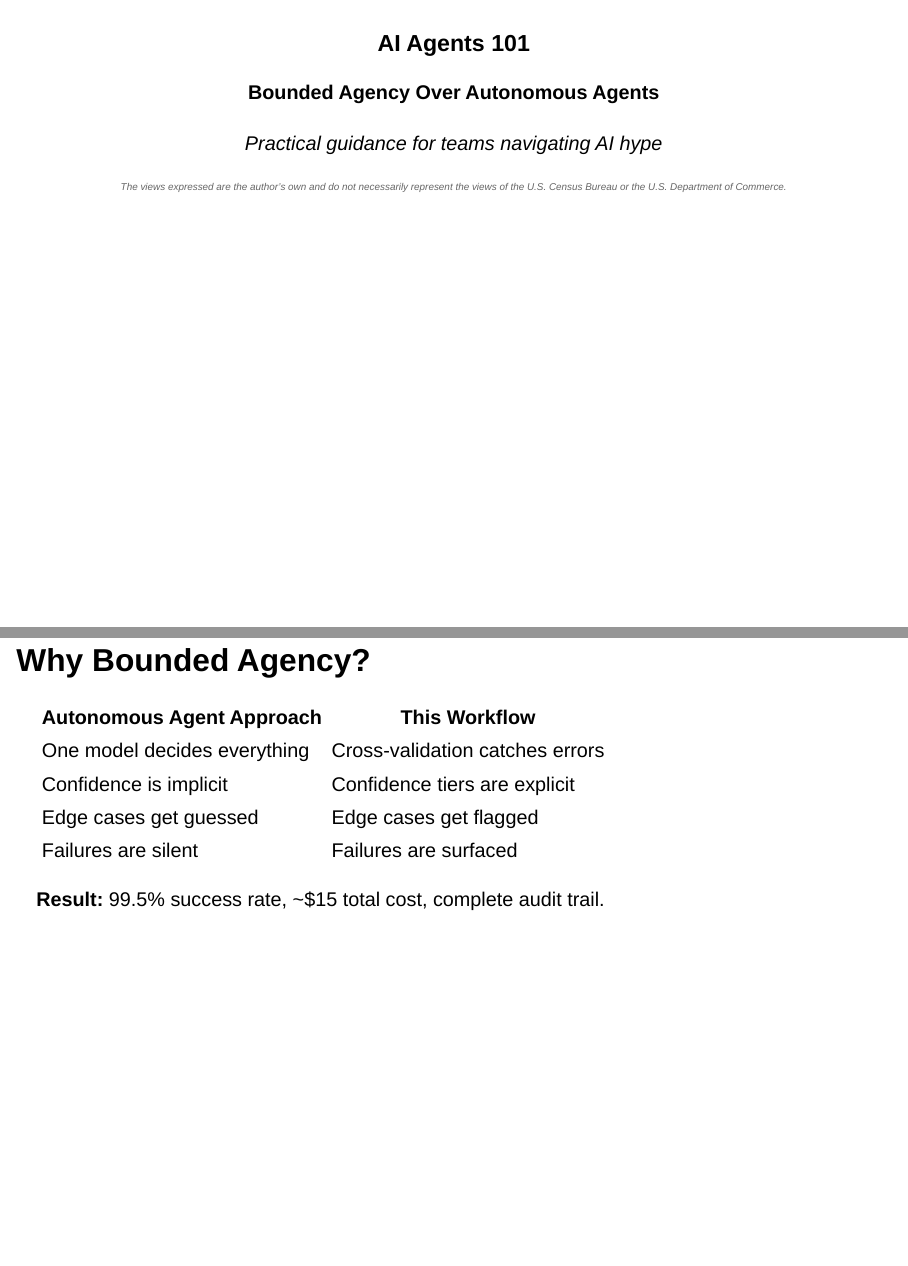
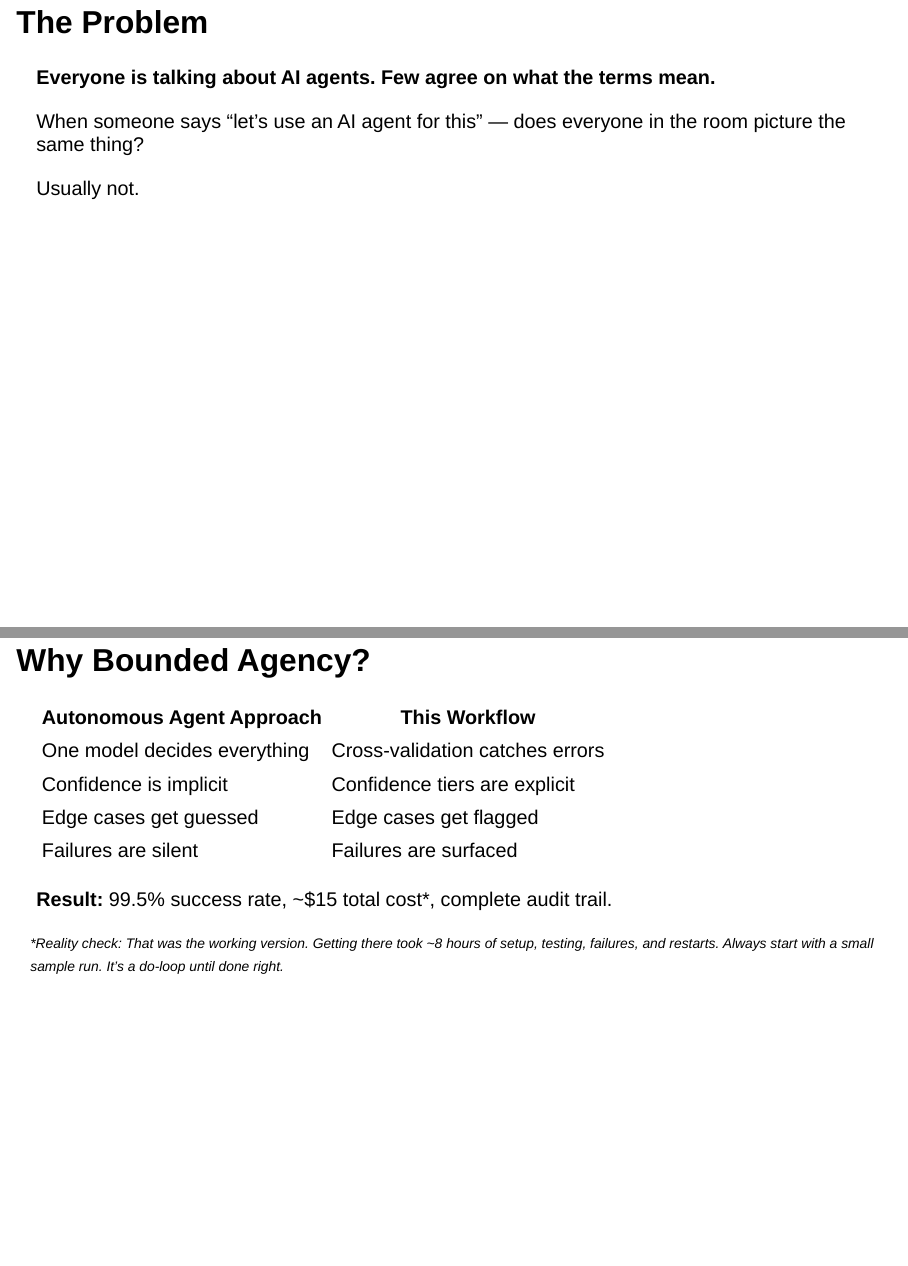
Before and after one commit to brockwebb/ai-demos, a Quarto document (ai_agents_101/slides/slides.qmd): pages 2 and 18 of 25 before the commit and pages 2 and 12 of 20 after it, joined at a grey line. Rendered offline with R 4.5, knitr and Pandoc in place of Quarto, with nearby package versions; drawn as Slidy slides in place of the format the file asks for.

Commit message:
slide fixes

```diff
--- a/ai_agents_101/slides/slides.qmd
+++ b/ai_agents_101/slides/slides.qmd
@@ -13,24 +13,27 @@
     margin: 0.1
     center: false
     footer: "AI Agents 101 — Bounded Agency Over Autonomous Agents"
----
-
-## {.center}
-
-### AI Agents 101
-
-#### Bounded Agency Over Autonomous Agents
-
-*Practical guidance for teams navigating AI hype*
-
-::: {.notes}
-Disclaimer on title slide
-:::
-
-::: {style="font-size: 0.5em; color: #666; margin-top: 2em;"}
-*The views expressed are the author's own and do not necessarily represent the views of the U.S. Census Bureau or the U.S. Department of Commerce.*
-:::
-
+  beamer:
+    theme: default
+    colortheme: seahorse
+    aspectratio: 169
+    include-in-header:
+      text: |
+        \setbeamertemplate{title page}{
+          \begin{centering}
+            \vfill
+            {\usebeamerfont{title}\inserttitle\par}
+            \vskip0.5em
+            {\usebeamerfont{subtitle}\insertsubtitle\par}
+            \vskip0.5em
+            {\small\textit{Practical guidance for teams navigating AI hype}\par}
+            \vskip1em
+            {\usebeamerfont{author}\insertauthor\par}
+            {\usebeamerfont{date}\insertdate\par}
+            \vfill
+            {\footnotesize\textit{The views expressed are the author's own and do not necessarily represent the views of the U.S. Census Bureau or the U.S. Department of Commerce.}\par}
+          \end{centering}
+        }
 ---
 
 ## The Problem
@@ -143,7 +146,11 @@
 | Edge cases get guessed | Edge cases get flagged |
 | Failures are silent | Failures are surfaced |
 
-**Result:** 99.5% success rate, ~$15 total cost, complete audit trail.
+**Result:** 99.5% success rate, ~$15 total cost*, complete audit trail.
+
+::: {style="font-size: 0.7em"}
+*\*Reality check: That was the working version. Getting there took ~8 hours of setup, testing, failures, and restarts. Always start with a small sample run. It's a do-loop until done right.*
+:::
 
 ---
 
```
Also changed, not shown: ai_agents_101/scripts/build.py (+3 -1 lines), ai_agents_101/img/fscm_architecture.png, ai_agents_101/img/recipe_workflow.png, ai_agents_101/img/recipe_workflow_loops.png (added), ai_agents_101/img/recipe_workflow_main.png (added), ai_agents_101/pdf/AI-Agents-101_course-companion.pdf, ai_agents_101/pdf/exercises.pdf, ai_agents_101/pdf/facilitator_guide.pdf, ai_agents_101/pdf/student_handout.pdf, ai_agents_101/slides/slides.html, ai_agents_101/slides/slides.qmd (20 more changed lines), 6 other files.
